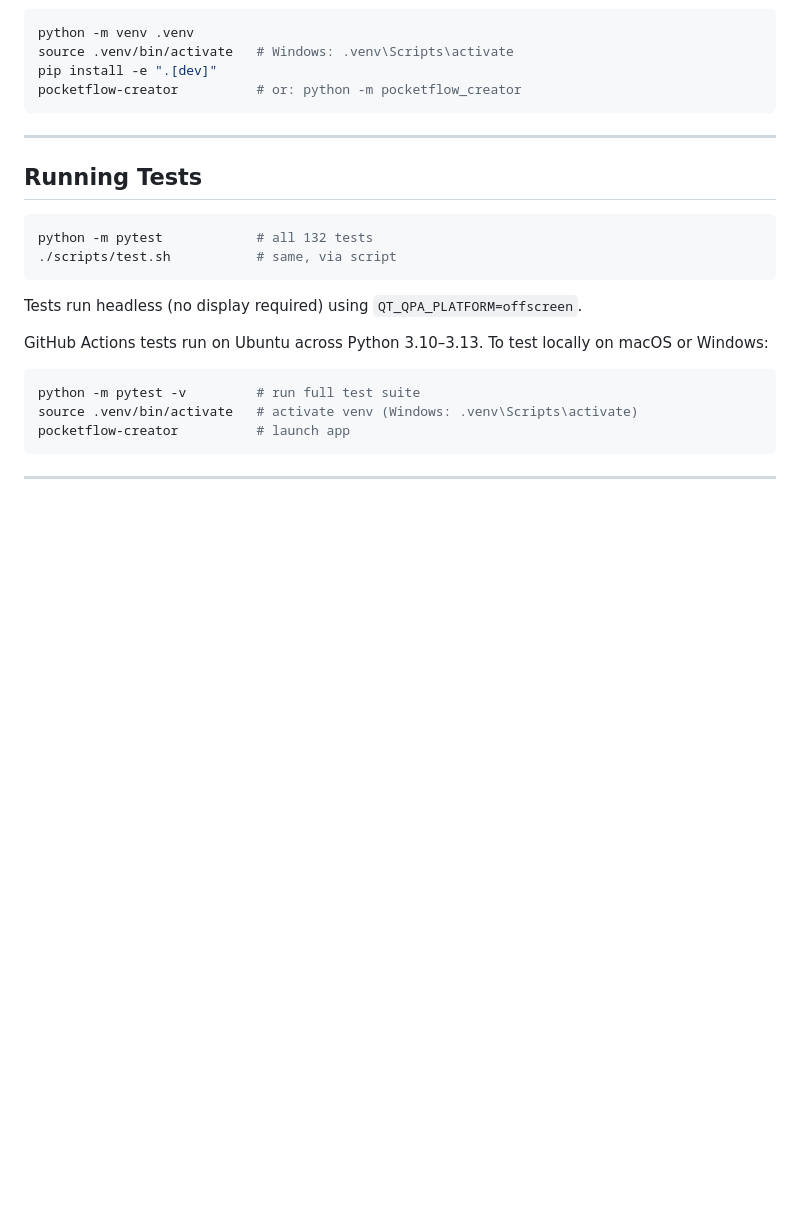
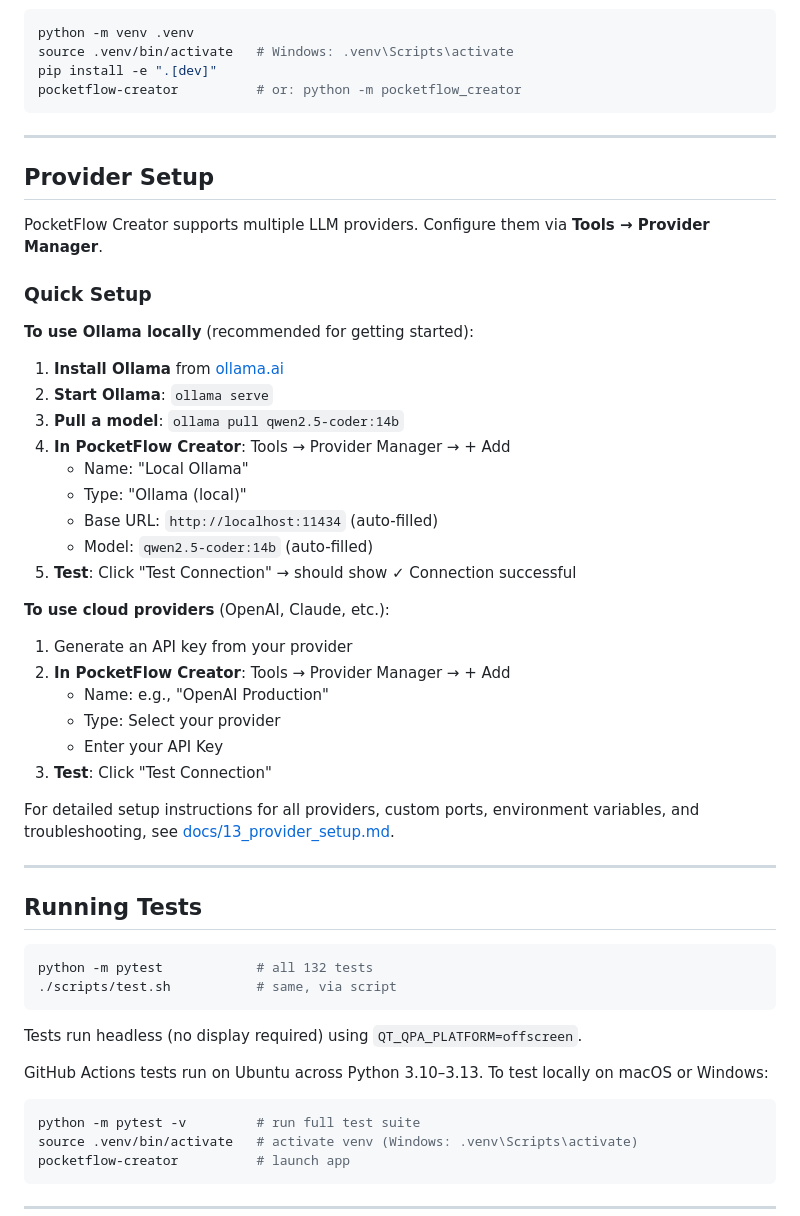
Before and after one commit to monotoba/pocketflowcreator, a Markdown page: README.md, the part around the change. Rendered like a GitHub page; blank space fills up the shorter version.

````diff
--- a/README.md
+++ b/README.md
@@ -154,6 +154,37 @@ pocketflow-creator          # or: python -m pocketflow_creator
 
 ---
 
+## Provider Setup
+
+PocketFlow Creator supports multiple LLM providers. Configure them via **Tools → Provider Manager**.
+
+### Quick Setup
+
+**To use Ollama locally** (recommended for getting started):
+
+1. **Install Ollama** from [ollama.ai](https://ollama.ai)
+2. **Start Ollama**: `ollama serve`
+3. **Pull a model**: `ollama pull qwen2.5-coder:14b`
+4. **In PocketFlow Creator**: Tools → Provider Manager → + Add
+   - Name: "Local Ollama"
+   - Type: "Ollama (local)"
+   - Base URL: `http://localhost:11434` (auto-filled)
+   - Model: `qwen2.5-coder:14b` (auto-filled)
+5. **Test**: Click "Test Connection" → should show ✓ Connection successful
+
+**To use cloud providers** (OpenAI, Claude, etc.):
+
+1. Generate an API key from your provider
+2. **In PocketFlow Creator**: Tools → Provider Manager → + Add
+   - Name: e.g., "OpenAI Production"
+   - Type: Select your provider
+   - Enter your API Key
+3. **Test**: Click "Test Connection"
+
+For detailed setup instructions for all providers, custom ports, environment variables, and troubleshooting, see [docs/13_provider_setup.md](docs/13_provider_setup.md).
+
+---
+
 ## Running Tests
 
 ```bash
````
Also changed, not shown: docs/02_gui_wireframes.md (+26 -3 lines), docs/13_provider_setup.md (added, +305 -0 lines).
